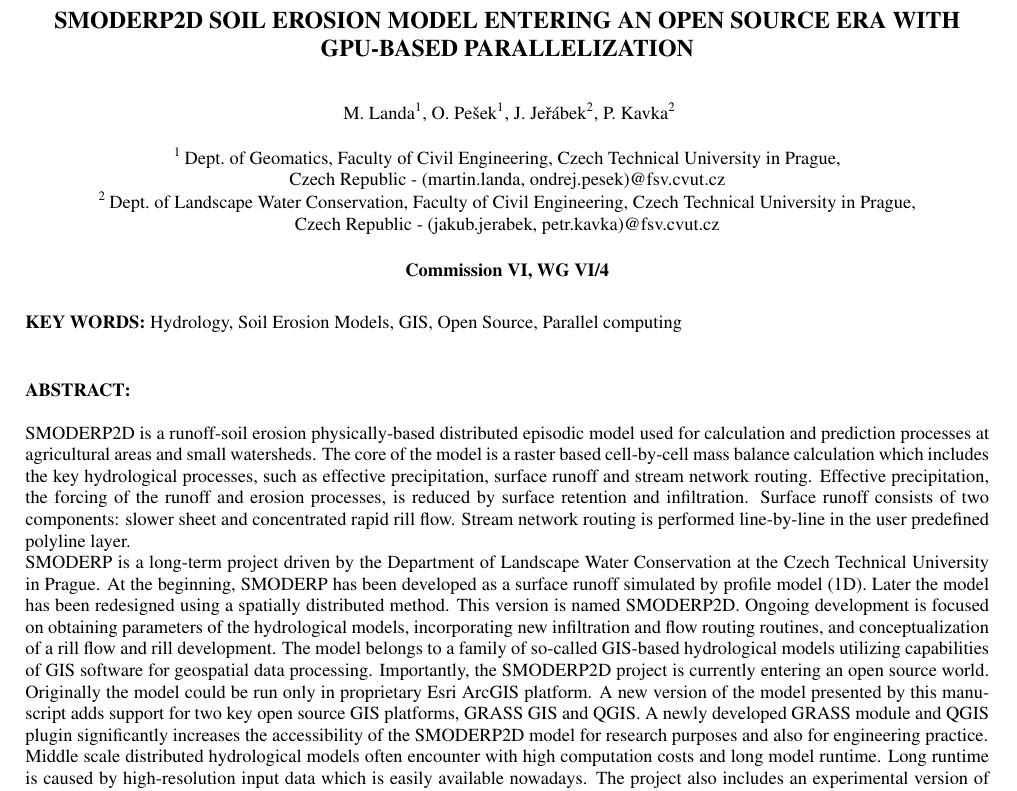
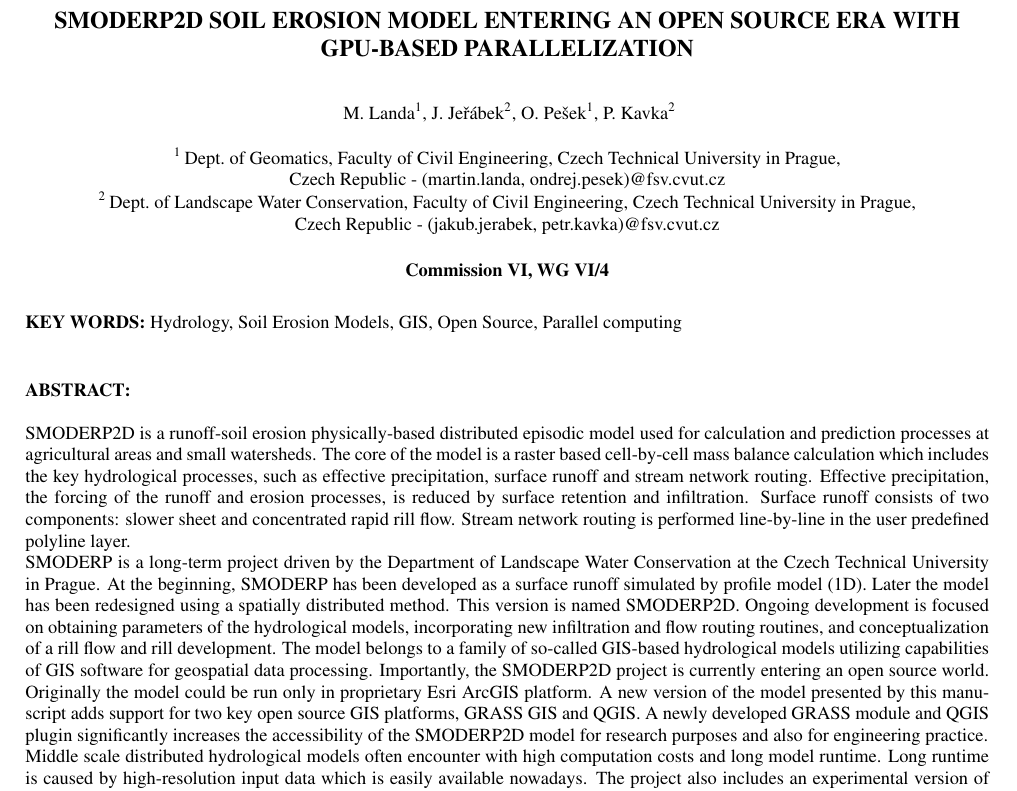
Before and after one commit to storm-fsv-cvut/smoderp2d-publications, a LaTeX document (foss4g-2019-paper/smoderp2d_foss4g_2019.tex): part of page 1 of 7, cut so that both start at the same text. Compiled offline with pdfLaTeX.

Commit message:
change authors order

```diff
--- a/foss4g-2019-paper/smoderp2d_foss4g_2019.tex
+++ b/foss4g-2019-paper/smoderp2d_foss4g_2019.tex
@@ -32,7 +32,7 @@
 
 % KAO: Remove extra spacing
 \author{
- M. Landa\textsuperscript{1}, O. Pe\v{s}ek\textsuperscript{1}, J. Je\v{r}\'{a}bek\textsuperscript{2}, P. Kavka\textsuperscript{2}}
+ M. Landa\textsuperscript{1}, J. Je\v{r}\'{a}bek\textsuperscript{2}, O. Pe\v{s}ek\textsuperscript{1}, P. Kavka\textsuperscript{2}}
 
 % KAO: Remove extra newline
 \address{
```
